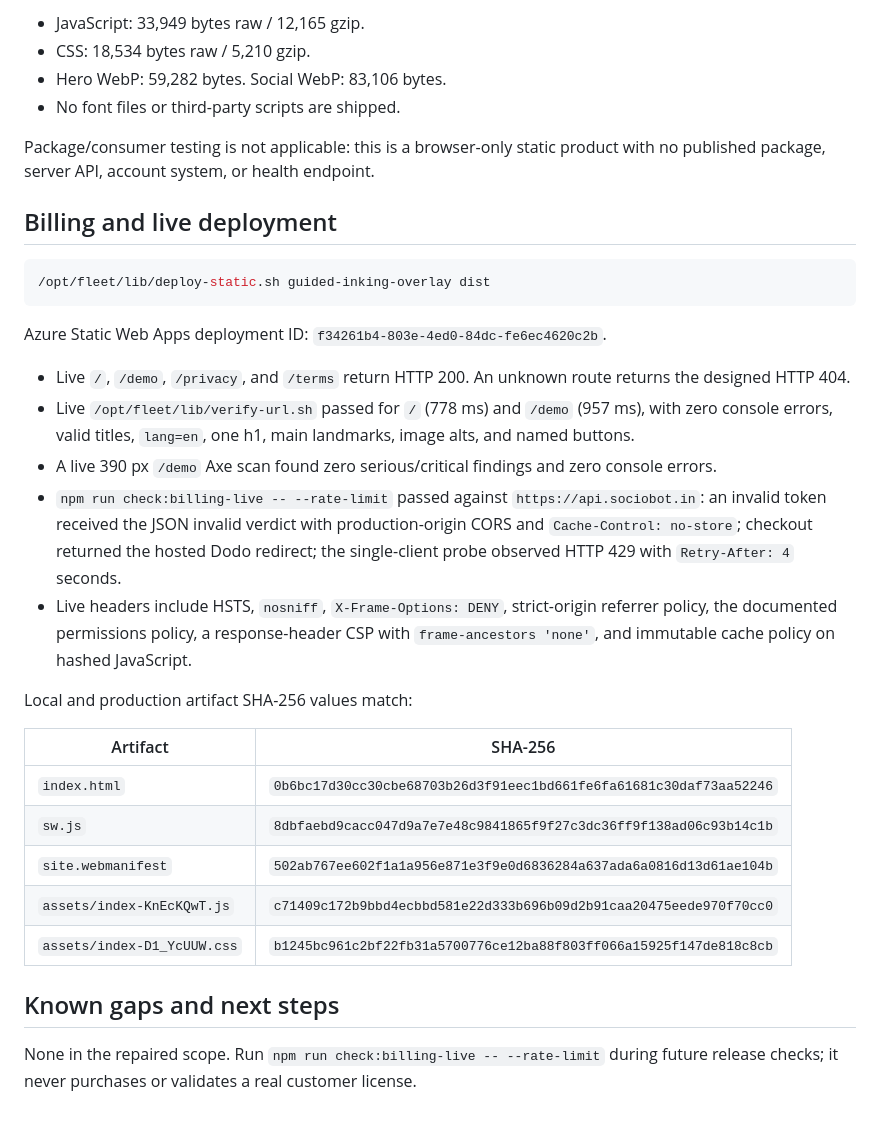
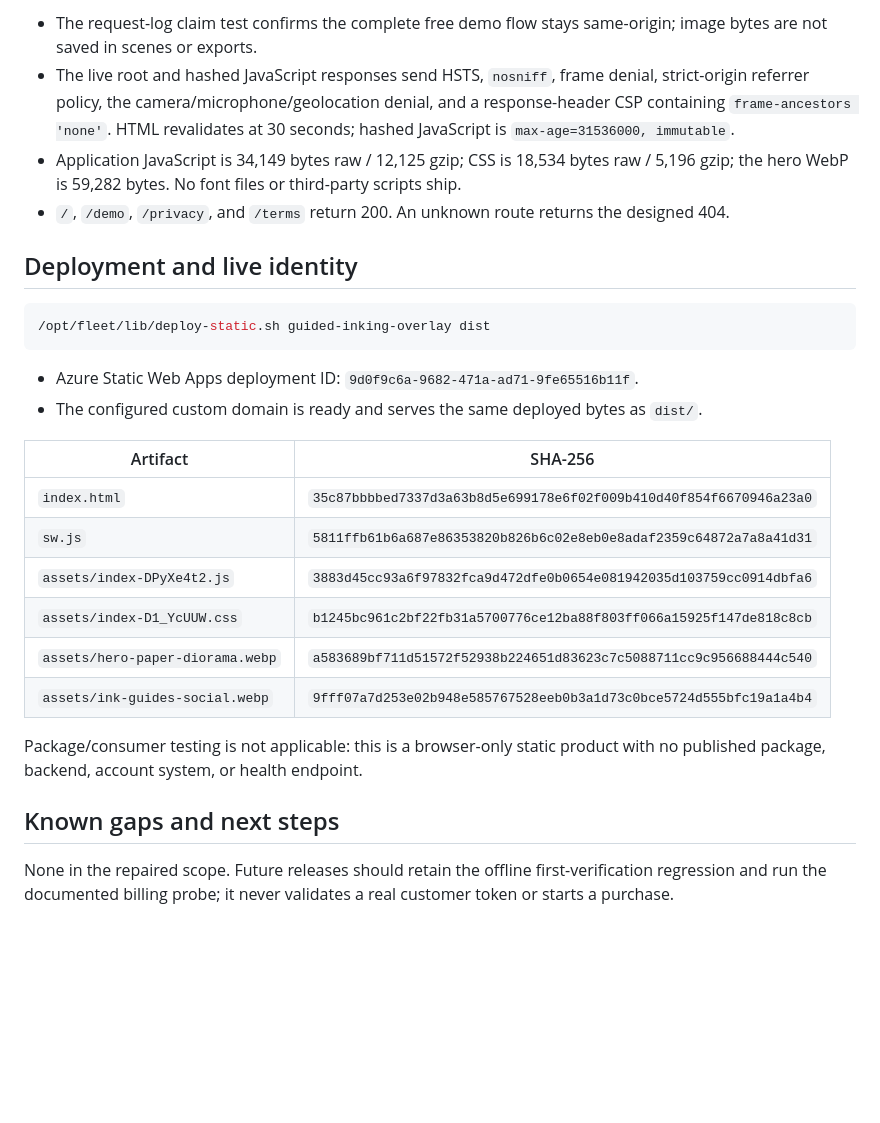
Before and after one commit to B-Divyesh/sf-guided-inking-overlay, a Markdown page: .factory/handoff.md, the part around one of its changes. Rendered like a GitHub page; blank space fills up the shorter version.

````diff
--- a/.factory/handoff.md
+++ b/.factory/handoff.md
@@ -49,35 +61,29 @@ npm run check:billing-live -- --rate-limit
 
-- JavaScript: 33,949 bytes raw / 12,165 gzip.
-- CSS: 18,534 bytes raw / 5,210 gzip.
-- Hero WebP: 59,282 bytes. Social WebP: 83,106 bytes.
-- No font files or third-party scripts are shipped.
+- The request-log claim test confirms the complete free demo flow stays same-origin; image bytes are not saved in scenes or exports.
+- The live root and hashed JavaScript responses send HSTS, `nosniff`, frame denial, strict-origin referrer policy, the camera/microphone/geolocation denial, and a response-header CSP containing `frame-ancestors 'none'`. HTML revalidates at 30 seconds; hashed JavaScript is `max-age=31536000, immutable`.
+- Application JavaScript is 34,149 bytes raw / 12,125 gzip; CSS is 18,534 bytes raw / 5,196 gzip; the hero WebP is 59,282 bytes. No font files or third-party scripts ship.
+- `/`, `/demo`, `/privacy`, and `/terms` return 200. An unknown route returns the designed 404.
 
-Package/consumer testing is not applicable: this is a browser-only static product with no published package, server API, account system, or health endpoint.
-
-## Billing and live deployment
+## Deployment and live identity
 
 ```sh
 /opt/fleet/lib/deploy-static.sh guided-inking-overlay dist
 ```
 
-Azure Static Web Apps deployment ID: `f34261b4-803e-4ed0-84dc-fe6ec4620c2b`.
-
-- Live `/`, `/demo`, `/privacy`, and `/terms` return HTTP 200. An unknown route returns the designed HTTP 404.
-- Live `/opt/fleet/lib/verify-url.sh` passed for `/` (778 ms) and `/demo` (957 ms), with zero console errors, valid titles, `lang=en`, one h1, main landmarks, image alts, and named buttons.
-- A live 390 px `/demo` Axe scan found zero serious/critical findings and zero console errors.
-- `npm run check:billing-live -- --rate-limit` passed against `https://api.sociobot.in`: an invalid token received the JSON invalid verdict with production-origin CORS and `Cache-Control: no-store`; checkout returned the hosted Dodo redirect; the single-client probe observed HTTP 429 with `Retry-After: 4` seconds.
-- Live headers include HSTS, `nosniff`, `X-Frame-Options: DENY`, strict-origin referrer policy, the documented permissions policy, a response-header CSP with `frame-ancestors 'none'`, and immutable cache policy on hashed JavaScript.
-
-Local and production artifact SHA-256 values match:
+- Azure Static Web Apps deployment ID: `9d0f9c6a-9682-471a-ad71-9fe65516b11f`.
+- The configured custom domain is ready and serves the same deployed bytes as `dist/`.
 
 | Artifact | SHA-256 |
 | --- | --- |
-| `index.html` | `0b6bc17d30cc30cbe68703b26d3f91eec1bd661fe6fa61681c30daf73aa52246` |
-| `sw.js` | `8dbfaebd9cacc047d9a7e7e48c9841865f9f27c3dc36ff9f138ad06c93b14c1b` |
-| `site.webmanifest` | `502ab767ee602f1a1a956e871e3f9e0d6836284a637ada6a0816d13d61ae104b` |
-| `assets/index-KnEcKQwT.js` | `c71409c172b9bbd4ecbbd581e22d333b696b09d2b91caa20475eede970f70cc0` |
+| `index.html` | `35c87bbbbed7337d3a63b8d5e699178e6f02f009b410d40f854f6670946a23a0` |
+| `sw.js` | `5811ffb61b6a687e86353820b826b6c02e8eb0e8adaf2359c64872a7a8a41d31` |
+| `assets/index-DPyXe4t2.js` | `3883d45cc93a6f97832fca9d472dfe0b0654e081942035d103759cc0914dbfa6` |
 | `assets/index-D1_YcUUW.css` | `b1245bc961c2bf22fb31a5700776ce12ba88f803ff066a15925f147de818c8cb` |
+| `assets/hero-paper-diorama.webp` | `a583689bf711d51572f52938b224651d83623c7c5088711cc9c956688444c540` |
+| `assets/ink-guides-social.webp` | `9fff07a7d253e02b948e585767528eeb0b3a1d73c0bce5724d555bfc19a1a4b4` |
+
+Package/consumer testing is not applicable: this is a browser-only static product with no published package, backend, account system, or health endpoint.
 
 ## Known gaps and next steps
 
-None in the repaired scope. Run `npm run check:billing-live -- --rate-limit` during future release checks; it never purchases or validates a real customer license.
+None in the repaired scope. Future releases should retain the offline first-verification regression and run the documented billing probe; it never validates a real customer token or starts a purchase.
````
Also changed, not shown: other parts of .factory/handoff.md (+38 -26 lines).
